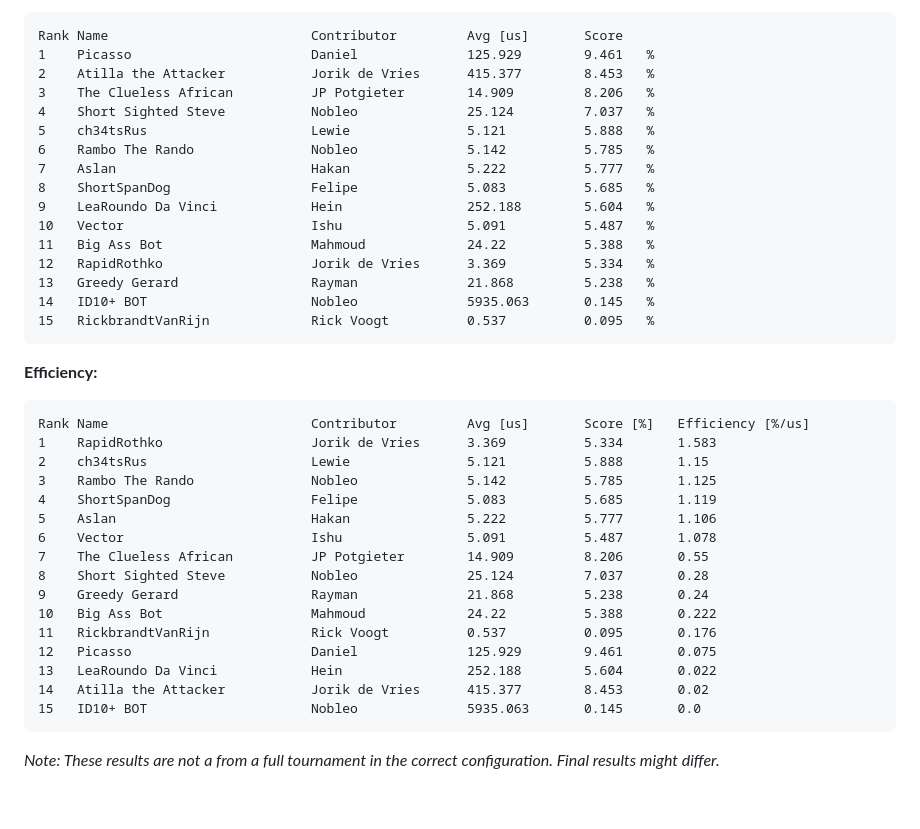
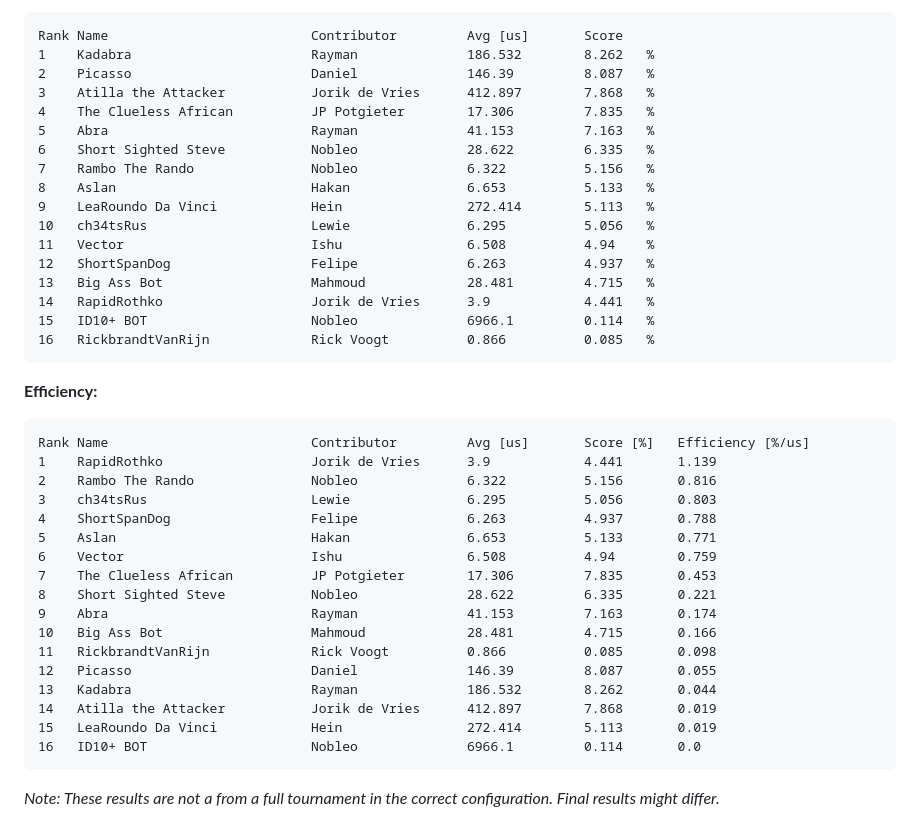
Before and after one commit to nobleans-playground/coding-challenge-colour-battle, a Markdown page: readme.md, the part around the change printed below. Rendered like a GitHub page; blank space fills up the shorter version.

Commit message:
Update current standings

````diff
--- a/readme.md
+++ b/readme.md
@@ -7,40 +7,42 @@ _Last updated: 20 March 2023 20:00_
 **Score:**
 ```
 Rank Name                          Contributor         Avg [us]       Score
-1    Picasso                       Daniel              125.929        9.461   %
-2    Atilla the Attacker           Jorik de Vries      415.377        8.453   %
-3    The Clueless African          JP Potgieter        14.909         8.206   %
-4    Short Sighted Steve           Nobleo              25.124         7.037   %
-5    ch34tsRus                     Lewie               5.121          5.888   %
-6    Rambo The Rando               Nobleo              5.142          5.785   %
-7    Aslan                         Hakan               5.222          5.777   %
-8    ShortSpanDog                  Felipe              5.083          5.685   %
-9    LeaRoundo Da Vinci            Hein                252.188        5.604   %
-10   Vector                        Ishu                5.091          5.487   %
-11   Big Ass Bot                   Mahmoud             24.22          5.388   %
-12   RapidRothko                   Jorik de Vries      3.369          5.334   %
-13   Greedy Gerard                 Rayman              21.868         5.238   %
-14   ID10+ BOT                     Nobleo              5935.063       0.145   %
-15   RickbrandtVanRijn             Rick Voogt          0.537          0.095   %
+1    Kadabra                       Rayman              186.532        8.262   %
+2    Picasso                       Daniel              146.39         8.087   %
+3    Atilla the Attacker           Jorik de Vries      412.897        7.868   %
+4    The Clueless African          JP Potgieter        17.306         7.835   %
+5    Abra                          Rayman              41.153         7.163   %
+6    Short Sighted Steve           Nobleo              28.622         6.335   %
+7    Rambo The Rando               Nobleo              6.322          5.156   %
+8    Aslan                         Hakan               6.653          5.133   %
+9    LeaRoundo Da Vinci            Hein                272.414        5.113   %
+10   ch34tsRus                     Lewie               6.295          5.056   %
+11   Vector                        Ishu                6.508          4.94    %
+12   ShortSpanDog                  Felipe              6.263          4.937   %
+13   Big Ass Bot                   Mahmoud             28.481         4.715   %
+14   RapidRothko                   Jorik de Vries      3.9            4.441   %
+15   ID10+ BOT                     Nobleo              6966.1         0.114   %
+16   RickbrandtVanRijn             Rick Voogt          0.866          0.085   %
 ```
 **Efficiency:**
 ```
 Rank Name                          Contributor         Avg [us]       Score [%]   Efficiency [%/us]
-1    RapidRothko                   Jorik de Vries      3.369          5.334       1.583
-2    ch34tsRus                     Lewie               5.121          5.888       1.15
-3    Rambo The Rando               Nobleo              5.142          5.785       1.125
-4    ShortSpanDog                  Felipe              5.083          5.685       1.119
-5    Aslan                         Hakan               5.222          5.777       1.106
-6    Vector                        Ishu                5.091          5.487       1.078
-7    The Clueless African          JP Potgieter        14.909         8.206       0.55
-8    Short Sighted Steve           Nobleo              25.124         7.037       0.28
-9    Greedy Gerard                 Rayman              21.868         5.238       0.24
-10   Big Ass Bot                   Mahmoud             24.22          5.388       0.222
-11   RickbrandtVanRijn             Rick Voogt          0.537          0.095       0.176
-12   Picasso                       Daniel              125.929        9.461       0.075
-13   LeaRoundo Da Vinci            Hein                252.188        5.604       0.022
-14   Atilla the Attacker           Jorik de Vries      415.377        8.453       0.02
-15   ID10+ BOT                     Nobleo              5935.063       0.145       0.0
+1    RapidRothko                   Jorik de Vries      3.9            4.441       1.139
+2    Rambo The Rando               Nobleo              6.322          5.156       0.816
+3    ch34tsRus                     Lewie               6.295          5.056       0.803
+4    ShortSpanDog                  Felipe              6.263          4.937       0.788
+5    Aslan                         Hakan               6.653          5.133       0.771
+6    Vector                        Ishu                6.508          4.94        0.759
+7    The Clueless African          JP Potgieter        17.306         7.835       0.453
+8    Short Sighted Steve           Nobleo              28.622         6.335       0.221
+9    Abra                          Rayman              41.153         7.163       0.174
+10   Big Ass Bot                   Mahmoud             28.481         4.715       0.166
+11   RickbrandtVanRijn             Rick Voogt          0.866          0.085       0.098
+12   Picasso                       Daniel              146.39         8.087       0.055
+13   Kadabra                       Rayman              186.532        8.262       0.044
+14   Atilla the Attacker           Jorik de Vries      412.897        7.868       0.019
+15   LeaRoundo Da Vinci            Hein                272.414        5.113       0.019
+16   ID10+ BOT                     Nobleo              6966.1         0.114       0.0
 ```
 _Note: These results are not a from a full tournament in the correct configuration. Final results might differ._
 
````
Also changed, not shown: other parts of readme.md (+1 -1 lines).
